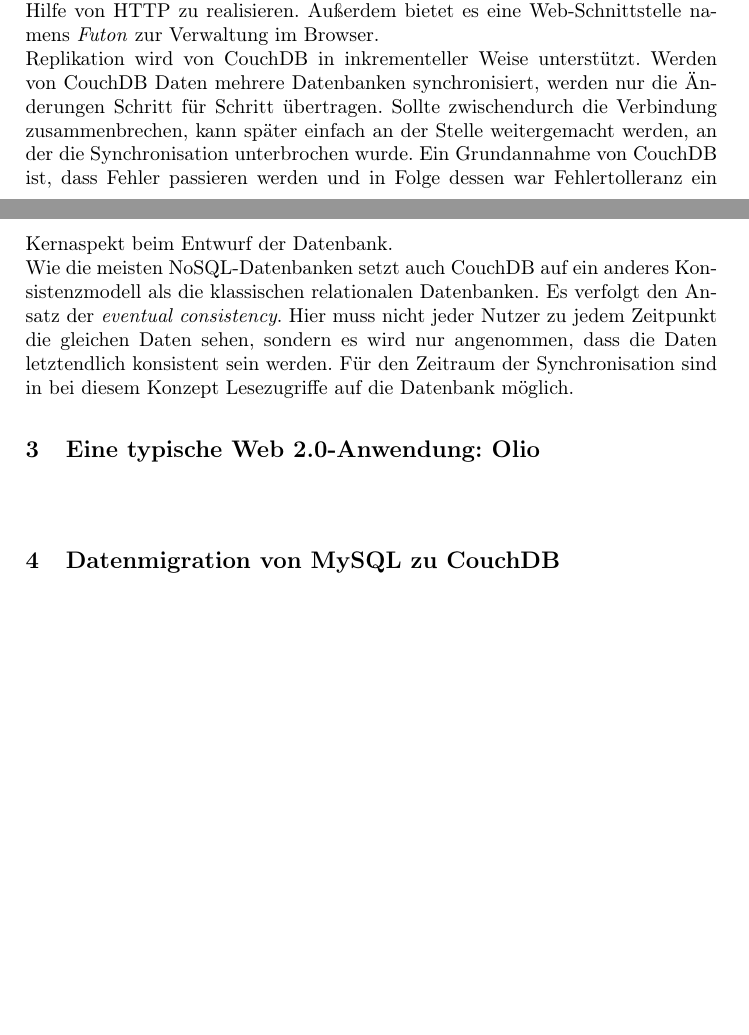
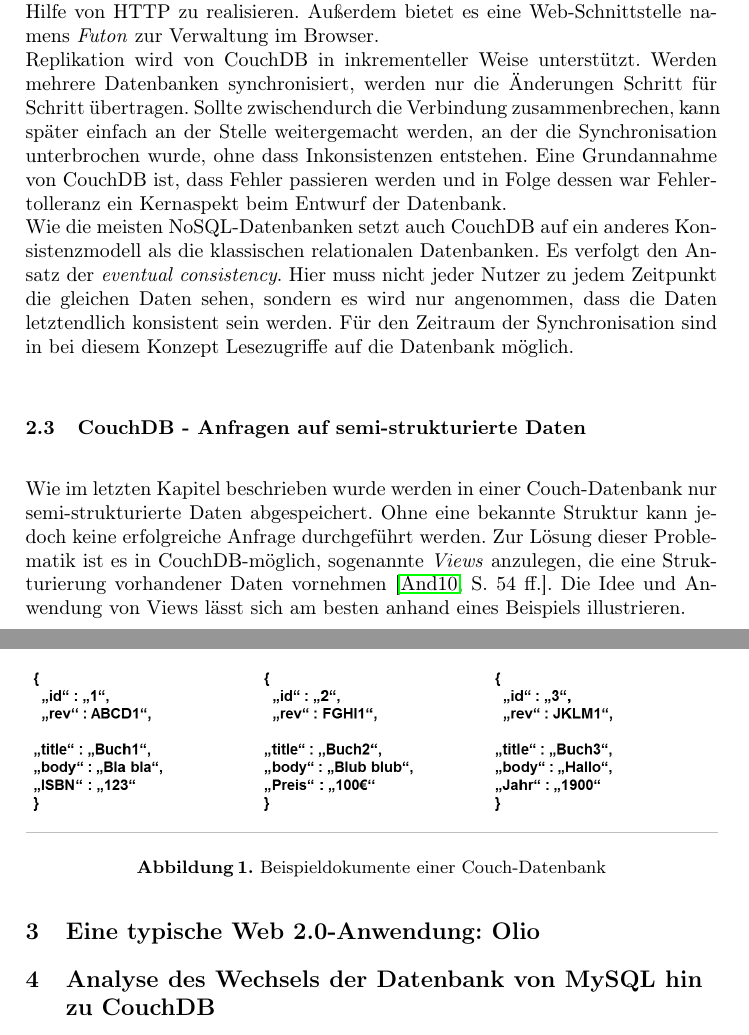
Before and after one commit to tknapp/SeminarSQL-CouchDB, a LaTeX paper (SeminarEOrganisation.tex, which reads analyseUmbau.tex, couchDB.tex): two parts of pages 4 and 5 of 6 before the commit and two parts of pages 5 and 6 of 7 after it, joined at a grey line, cut so that both start at the same text, the shorter picture padded with empty space. Compiled offline with pdfLaTeX; the source files are stored in an older character set and shown here as Unicode.

Commit message:
Hoffentlich taucht das jetzt mal im repository auf!

```diff
--- /dev/null
+++ b/analyseUmbau.tex
@@ -0,0 +1,2 @@
+\section{Analyse des Wechsels der Datenbank von MySQL hin zu CouchDB}
+\label{analyse}
--- a/couchDB.tex
+++ b/couchDB.tex
@@ -21,5 +32,16 @@
 
 CouchDB zählt zur Kategorie der dokumentenorientierten Datenbanken. Dies bedeutet, dass Daten nicht in vorgegebenen Tabellen mit bestimmten Attributen wie im relationalen Fall abgelegt werden, sondern als Dokumente so, wie sie im "`realen"' Leben vorkommen, abgespeichert werden. Das einzige, schwache einzuhaltende Schema ist, dass die Dokumente im JSON-Format (Java Script Object Notation) vorliegen müssen. Dokumente könnten beispielsweise Rechnungen, Visitenkarten oder Buchbeschreibungen sein. Folglich enthält CouchDB also semi-strukturierte Daten, da zwar eine grundsätzliche Syntax ähnlich wie bei XML eingehalten werden muss, aber keine sonstige Struktur vorgegeben ist. Dies bringt Flexibilität, da so Dokumente mit zusätzlichen Attributen abgespeichert werden können, ohne ein zugrundeliegendes Schema ändern zu müssen.\\
 CouchDB ist von vorn herein auf verteilte Datenhaltung und Replikation ausgelegt. Es ist eine Server-Datenbank und bietet zur Kommunikation eine RESTful JSON API (Application Programming Interface). \textit{REST} steht für \textit{REpresentational State Transfer} und ist ein Architekturstil für verteilte Systeme. Die Kommunikation läuft meist über HTTP (HyperTextTransferProtocol) und die größte Implementierung dieses Stils ist das World Wide Web. Angenommen wird, dass es einen Klienten und einen Server gibt, zwischen denen Nachrichten hin und her geschickt werden. Es soll eine zustandslose Interaktion sein, was bedeutet, dass in der Nachricht selbst die Repräsentation des Zustandes einer Ressource enthalten ist und nicht ein Zustand beim Sender oder Empfänger der Nachricht gehalten wird. CouchDB nutzt REST, um die Verwaltung der Datenbanken mit Hilfe von HTTP zu realisieren. Außerdem bietet es eine Web-Schnittstelle namens \textit{Futon} zur Verwaltung im Browser.\\
-Replikation wird von CouchDB in inkrementeller Weise unterstützt. Werden von CouchDB Daten mehrere Datenbanken synchronisiert, werden nur die Änderungen Schritt für Schritt übertragen. Sollte zwischendurch die Verbindung zusammenbrechen, kann später einfach an der Stelle weitergemacht werden, an der die Synchronisation unterbrochen wurde. Ein Grundannahme von CouchDB ist, dass Fehler passieren werden und in Folge dessen war Fehlertolleranz ein Kernaspekt beim Entwurf der Datenbank.\\
+Replikation wird von CouchDB in inkrementeller Weise unterstützt. Werden mehrere Datenbanken synchronisiert, werden nur die Änderungen Schritt für Schritt übertragen. Sollte zwischendurch die Verbindung zusammenbrechen, kann später einfach an der Stelle weitergemacht werden, an der die Synchronisation unterbrochen wurde, ohne dass Inkonsistenzen entstehen. Eine Grundannahme von CouchDB ist, dass Fehler passieren werden und in Folge dessen war Fehlertolleranz ein Kernaspekt beim Entwurf der Datenbank.\\
 Wie die meisten NoSQL-Datenbanken setzt auch CouchDB auf ein anderes Konsistenzmodell als die klassischen relationalen Datenbanken. Es verfolgt den Ansatz der \textit{eventual consistency}. Hier muss nicht jeder Nutzer zu jedem Zeitpunkt die gleichen Daten sehen, sondern es wird nur angenommen, dass die Daten letztendlich konsistent sein werden. Für den Zeitraum der Synchronisation sind in bei diesem Konzept Lesezugriffe auf die Datenbank möglich.
+
+\subsection{CouchDB - Anfragen auf semi-strukturierte Daten}
+
+Wie im letzten Kapitel beschrieben wurde werden in einer Couch-Datenbank nur semi-strukturierte Daten abgespeichert. Ohne eine bekannte Struktur kann jedoch keine erfolgreiche Anfrage durchgeführt werden. Zur Lösung dieser Problematik ist es in CouchDB-möglich, sogenannte \textit{Views} anzulegen, die eine Strukturierung vorhandener Daten vornehmen \cite[S. 54 ff.]{couchDB}. Die Idee und Anwendung von Views lässt sich am besten anhand eines Beispiels illustrieren.
+
+\begin{figure}[ht]
+	\centering
+		\includegraphics[width=1.00\textwidth]{figures/Bild1.png}
+	\caption{Beispieldokumente einer Couch-Datenbank}
+	\label{fig:Bild1}
+\end{figure}
```
Also changed, not shown: abstract.tex (added, +5 -0 lines), titlepage.tex (+2 -2 lines), couchDB.tex (19 more changed lines), 1 other file.
